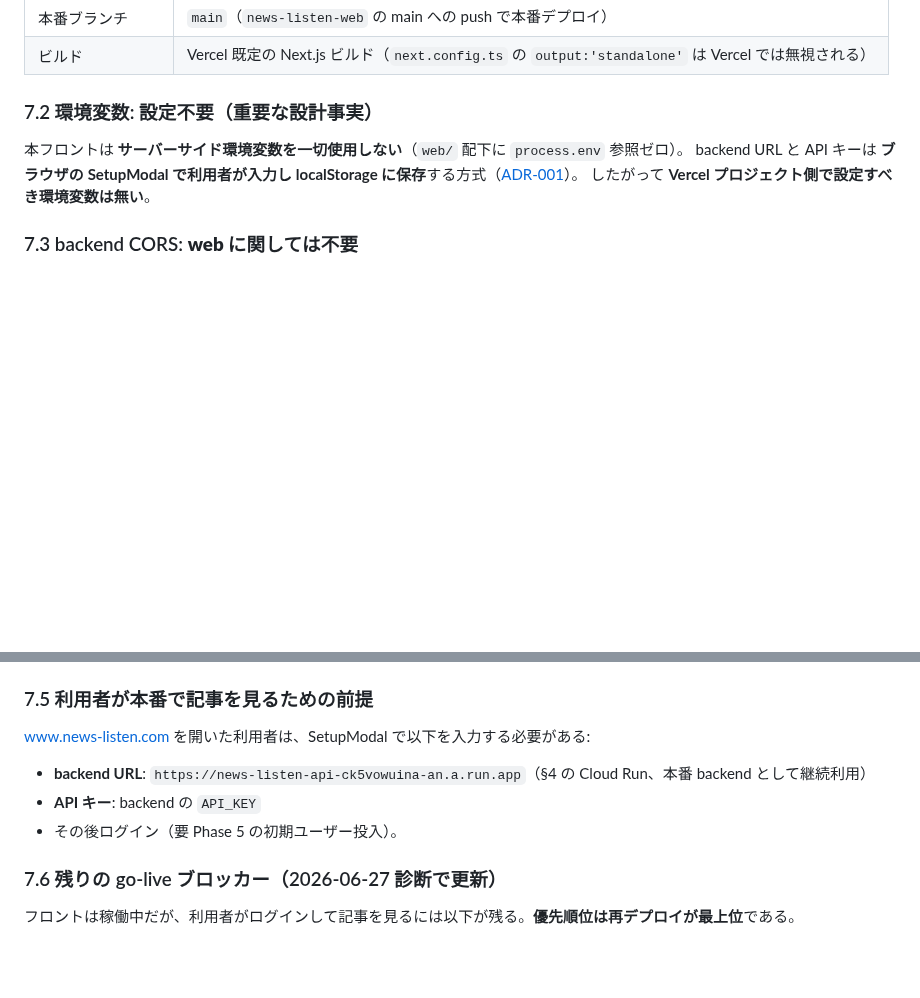
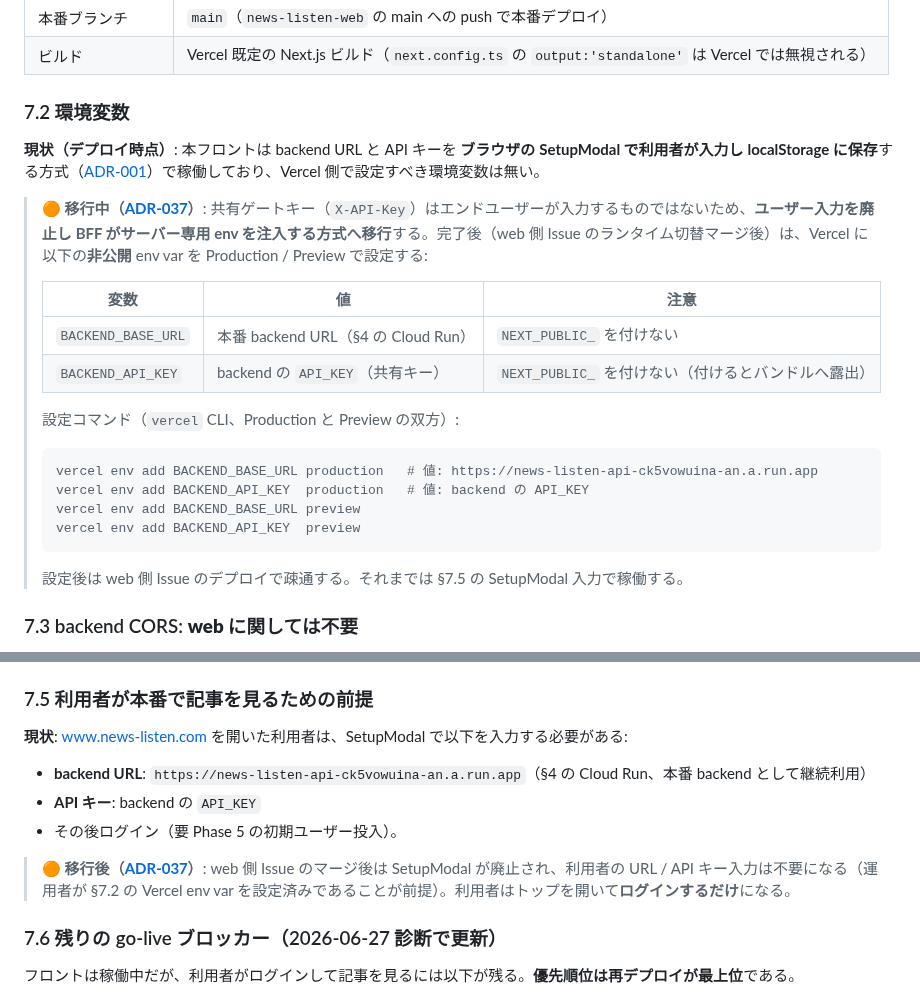
Before and after one commit to examinare000/news-listen-docs, a Markdown page: operations/2026-06-11-deployment-status.md, 2 parts joined by grey strips. GitHub-like rendering; blank space fills up the shorter version.

````diff
--- a/operations/2026-06-11-deployment-status.md
+++ b/operations/2026-06-11-deployment-status.md
@@ -104,11 +104,27 @@ flowchart LR
 | 本番ブランチ | `main`（`news-listen-web` の main への push で本番デプロイ） |
 | ビルド | Vercel 既定の Next.js ビルド（`next.config.ts` の `output:'standalone'` は Vercel では無視される） |
 
-### 7.2 環境変数: **設定不要**（重要な設計事実）
+### 7.2 環境変数
 
-本フロントは **サーバーサイド環境変数を一切使用しない**（`web/` 配下に `process.env` 参照ゼロ）。
-backend URL と API キーは **ブラウザの SetupModal で利用者が入力し localStorage に保存**する方式（[ADR-001](../adr/001-web-bff-proxy.md)）。
-したがって **Vercel プロジェクト側で設定すべき環境変数は無い**。
+**現状（デプロイ時点）**: 本フロントは backend URL と API キーを **ブラウザの SetupModal で利用者が入力し localStorage に保存**する方式（[ADR-001](../adr/001-web-bff-proxy.md)）で稼働しており、Vercel 側で設定すべき環境変数は無い。
+
+> **🟠 移行中（[ADR-037](../adr/037-gateway-api-key-client-distribution.md)）**: 共有ゲートキー（`X-API-Key`）はエンドユーザーが入力するものではないため、**ユーザー入力を廃止し BFF がサーバー専用 env を注入する方式へ移行**する。完了後（web 側 Issue のランタイム切替マージ後）は、Vercel に以下の**非公開** env var を Production / Preview で設定する:
+>
+> | 変数 | 値 | 注意 |
+> |------|-----|------|
+> | `BACKEND_BASE_URL` | 本番 backend URL（§4 の Cloud Run） | `NEXT_PUBLIC_` を付けない |
+> | `BACKEND_API_KEY` | backend の `API_KEY`（共有キー） | `NEXT_PUBLIC_` を付けない（付けるとバンドルへ露出） |
+>
+> 設定コマンド（`vercel` CLI、Production と Preview の双方）:
+>
+> ```bash
+> vercel env add BACKEND_BASE_URL production   # 値: https://news-listen-api-ck5vowuina-an.a.run.app
+> vercel env add BACKEND_API_KEY  production   # 値: backend の API_KEY
+> vercel env add BACKEND_BASE_URL preview
+> vercel env add BACKEND_API_KEY  preview
+> ```
+>
+> 設定後は web 側 Issue のデプロイで疎通する。それまでは §7.5 の SetupModal 入力で稼働する。
 
 ### 7.3 backend CORS: **web に関しては不要**
 
@@ -124,10 +140,12 @@ web → backend 通信は **BFF プロキシ経由のサーバー間 fetch**（V
 
 ### 7.5 利用者が本番で記事を見るための前提
 
-www.news-listen.com を開いた利用者は、SetupModal で以下を入力する必要がある:
+**現状**: www.news-listen.com を開いた利用者は、SetupModal で以下を入力する必要がある:
 - **backend URL**: `https://news-listen-api-ck5vowuina-an.a.run.app`（§4 の Cloud Run、本番 backend として継続利用）
 - **API キー**: backend の `API_KEY`
 - その後ログイン（要 Phase 5 の初期ユーザー投入）。
+
+> **🟠 移行後（[ADR-037](../adr/037-gateway-api-key-client-distribution.md)）**: web 側 Issue のマージ後は SetupModal が廃止され、利用者の URL / API キー入力は不要になる（運用者が §7.2 の Vercel env var を設定済みであることが前提）。利用者はトップを開いて**ログインするだけ**になる。
 
 ### 7.6 残りの go-live ブロッカー（2026-06-27 診断で更新）
 
````
Also changed, not shown: adr/037-gateway-api-key-client-distribution.md (added, +60 -0 lines), design/backend-design.md (+1 -1 lines).
